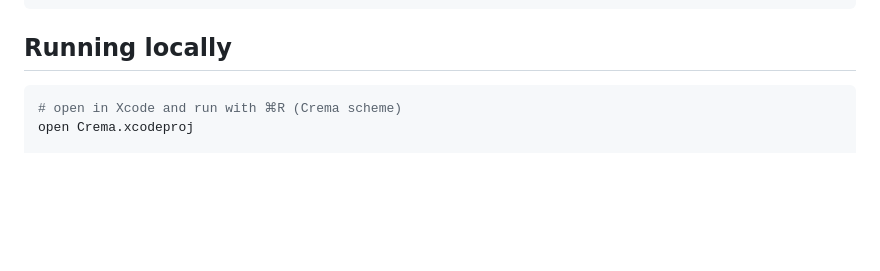
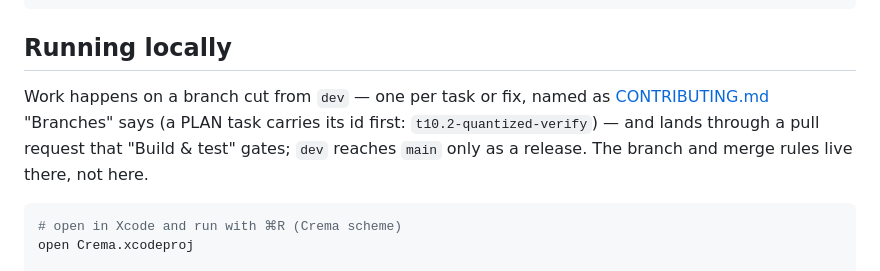
Before and after one commit to colatte/crema, a Markdown page: CLAUDE.md, the part around the change. Drawn GitHub-style; blank space fills up the shorter version.

````diff
--- a/CLAUDE.md
+++ b/CLAUDE.md
@@ -85,6 +85,12 @@ crema/                       # repository root
 ```
 
 ## Running locally
+
+Work happens on a branch cut from `dev` — one per task or fix, named as
+[CONTRIBUTING.md](CONTRIBUTING.md) "Branches" says (a PLAN task carries its id
+first: `t10.2-quantized-verify`) — and lands through a pull request that
+"Build & test" gates; `dev` reaches `main` only as a release. The branch and
+merge rules live there, not here.
 
 ```bash
 # open in Xcode and run with ⌘R (Crema scheme)
````
Also changed, not shown: CONTRIBUTING.md (+7 -1 lines).
